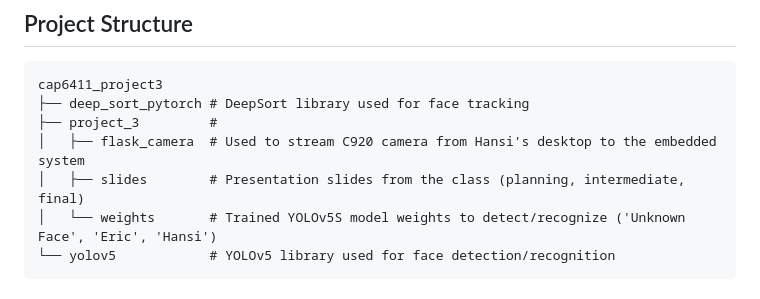
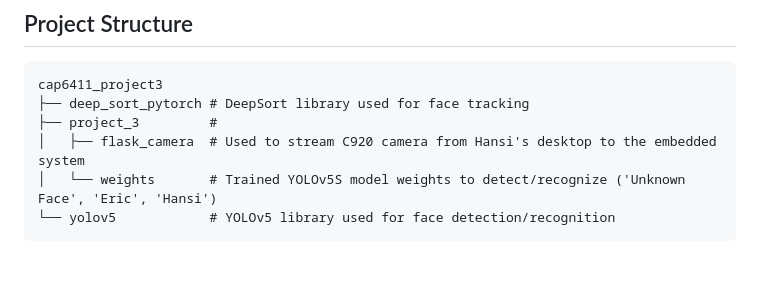
Before and after one commit to ewatson2/CAP6411_Project_3, a Markdown page: README.md, the part around the change. GitHub-like rendering; blank space fills up the shorter version.

````diff
--- a/README.md
+++ b/README.md
@@ -9,7 +9,6 @@ cap6411_project3
 ├── deep_sort_pytorch # DeepSort library used for face tracking
 ├── project_3         #
 │   ├── flask_camera  # Used to stream C920 camera from Hansi's desktop to the embedded system
-│   ├── slides        # Presentation slides from the class (planning, intermediate, final)
 │   └── weights       # Trained YOLOv5S model weights to detect/recognize ('Unknown Face', 'Eric', 'Hansi')
 └── yolov5            # YOLOv5 library used for face detection/recognition
 ```
````
